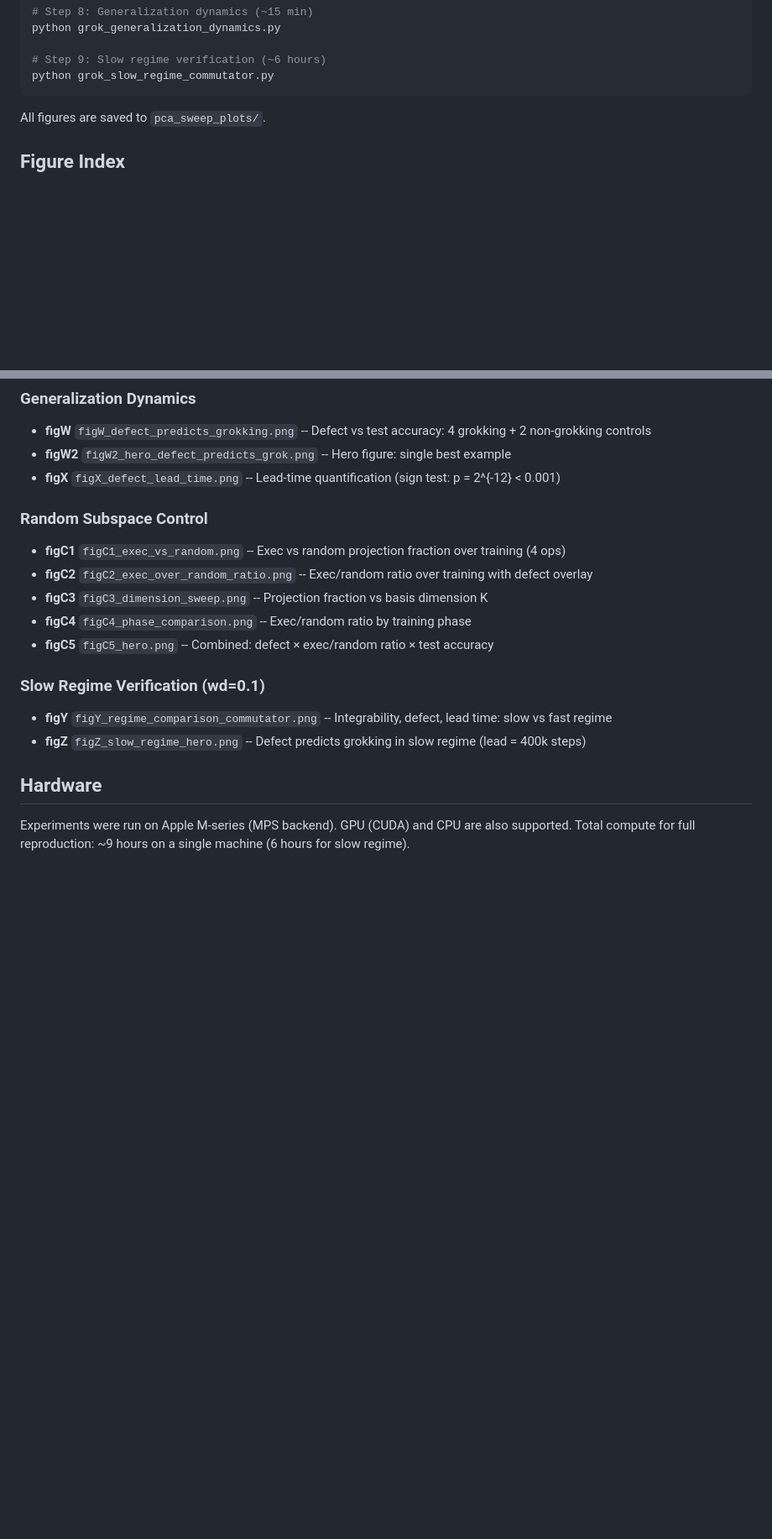
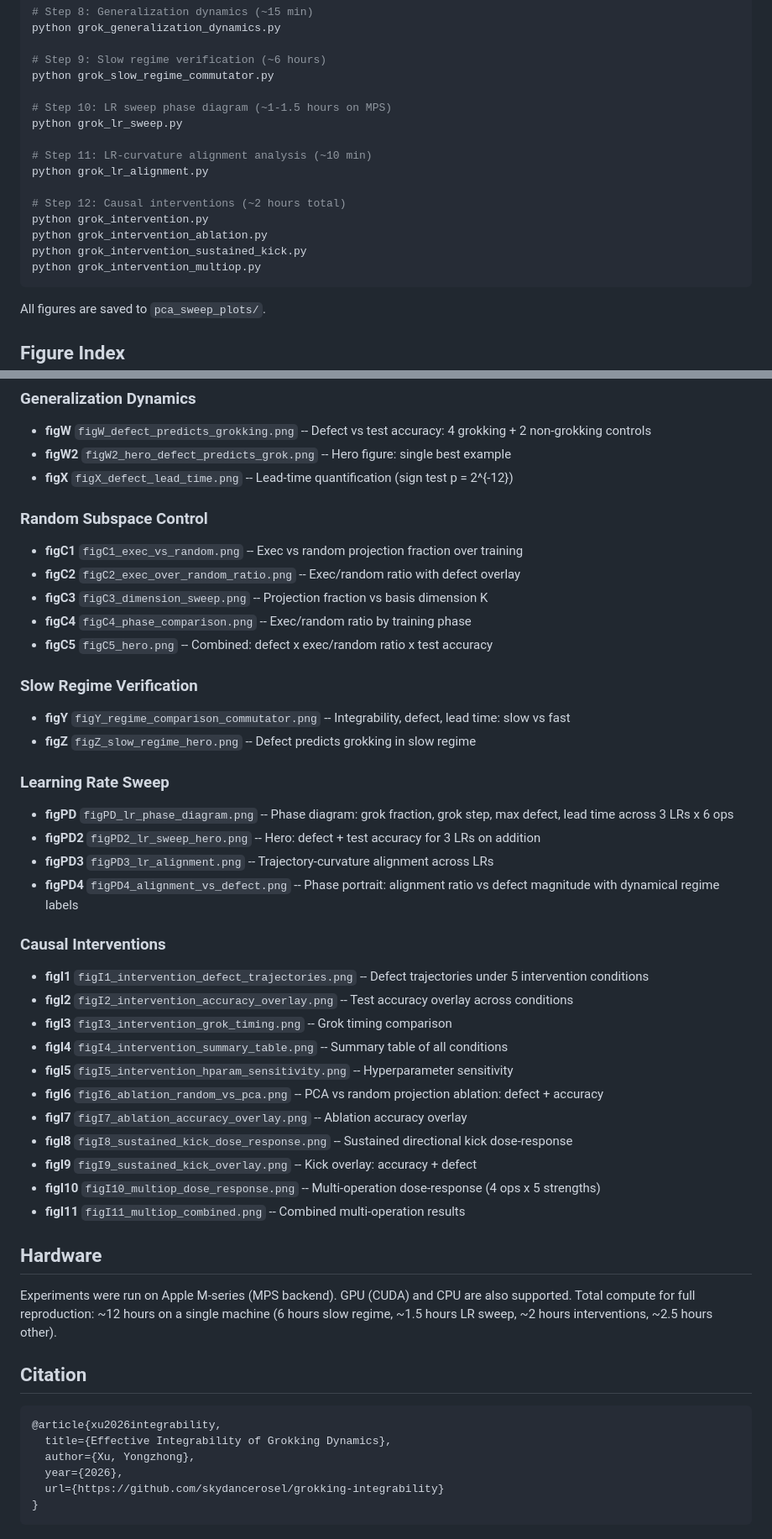
Before and after one commit to skydancerosel/grokking-integrability, a Markdown page: README.md, 2 parts joined by grey strips. Shown at 84% size. Drawn GitHub-style; blank space fills up the shorter version.

````diff
--- a/README.md
+++ b/README.md
@@ -120,6 +125,18 @@ python grok_generalization_dynamics.py
 
 # Step 9: Slow regime verification (~6 hours)
 python grok_slow_regime_commutator.py
+
+# Step 10: LR sweep phase diagram (~1-1.5 hours on MPS)
+python grok_lr_sweep.py
+
+# Step 11: LR-curvature alignment analysis (~10 min)
+python grok_lr_alignment.py
+
+# Step 12: Causal interventions (~2 hours total)
+python grok_intervention.py
+python grok_intervention_ablation.py
+python grok_intervention_sustained_kick.py
+python grok_intervention_multiop.py
 ```
 
 All figures are saved to `pca_sweep_plots/`.
@@ -161,19 +178,49 @@ All figures are saved to `pca_sweep_plots/`.
 ### Generalization Dynamics
 - **figW** `figW_defect_predicts_grokking.png` -- Defect vs test accuracy: 4 grokking + 2 non-grokking controls
 - **figW2** `figW2_hero_defect_predicts_grok.png` -- Hero figure: single best example
-- **figX** `figX_defect_lead_time.png` -- Lead-time quantification (sign test: p = 2^{-12} < 0.001)
+- **figX** `figX_defect_lead_time.png` -- Lead-time quantification (sign test p = 2^{-12})
 
 ### Random Subspace Control
-- **figC1** `figC1_exec_vs_random.png` -- Exec vs random projection fraction over training (4 ops)
-- **figC2** `figC2_exec_over_random_ratio.png` -- Exec/random ratio over training with defect overlay
+- **figC1** `figC1_exec_vs_random.png` -- Exec vs random projection fraction over training
+- **figC2** `figC2_exec_over_random_ratio.png` -- Exec/random ratio with defect overlay
 - **figC3** `figC3_dimension_sweep.png` -- Projection fraction vs basis dimension K
 - **figC4** `figC4_phase_comparison.png` -- Exec/random ratio by training phase
-- **figC5** `figC5_hero.png` -- Combined: defect × exec/random ratio × test accuracy
+- **figC5** `figC5_hero.png` -- Combined: defect x exec/random ratio x test accuracy
 
-### Slow Regime Verification (wd=0.1)
-- **figY** `figY_regime_comparison_commutator.png` -- Integrability, defect, lead time: slow vs fast regime
-- **figZ** `figZ_slow_regime_hero.png` -- Defect predicts grokking in slow regime (lead = 400k steps)
+### Slow Regime Verification
+- **figY** `figY_regime_comparison_commutator.png` -- Integrability, defect, lead time: slow vs fast
+- **figZ** `figZ_slow_regime_hero.png` -- Defect predicts grokking in slow regime
+
+### Learning Rate Sweep
+- **figPD** `figPD_lr_phase_diagram.png` -- Phase diagram: grok fraction, grok step, max defect, lead time across 3 LRs x 6 ops
+- **figPD2** `figPD2_lr_sweep_hero.png` -- Hero: defect + test accuracy for 3 LRs on addition
+- **figPD3** `figPD3_lr_alignment.png` -- Trajectory-curvature alignment across LRs
+- **figPD4** `figPD4_alignment_vs_defect.png` -- Phase portrait: alignment ratio vs defect magnitude with dynamical regime labels
+
+### Causal Interventions
+- **figI1** `figI1_intervention_defect_trajectories.png` -- Defect trajectories under 5 intervention conditions
+- **figI2** `figI2_intervention_accuracy_overlay.png` -- Test accuracy overlay across conditions
+- **figI3** `figI3_intervention_grok_timing.png` -- Grok timing comparison
+- **figI4** `figI4_intervention_summary_table.png` -- Summary table of all conditions
+- **figI5** `figI5_intervention_hparam_sensitivity.png` -- Hyperparameter sensitivity
+- **figI6** `figI6_ablation_random_vs_pca.png` -- PCA vs random projection ablation: defect + accuracy
+- **figI7** `figI7_ablation_accuracy_overlay.png` -- Ablation accuracy overlay
+- **figI8** `figI8_sustained_kick_dose_response.png` -- Sustained directional kick dose-response
+- **figI9** `figI9_sustained_kick_overlay.png` -- Kick overlay: accuracy + defect
+- **figI10** `figI10_multiop_dose_response.png` -- Multi-operation dose-response (4 ops x 5 strengths)
+- **figI11** `figI11_multiop_combined.png` -- Combined multi-operation results
 
 ## Hardware
 
-Experiments were run on Apple M-series (MPS backend). GPU (CUDA) and CPU are also supported. Total compute for full reproduction: ~9 hours on a single machine (6 hours for slow regime).
+Experiments were run on Apple M-series (MPS backend). GPU (CUDA) and CPU are also supported. Total compute for full reproduction: ~12 hours on a single machine (6 hours slow regime, ~1.5 hours LR sweep, ~2 hours interventions, ~2.5 hours other).
+
+## Citation
+
+```bibtex
+@article{xu2026integrability,
+  title={Effective Integrability of Grokking Dynamics},
+  author={Xu, Yongzhong},
+  year={2026},
+  url={https://github.com/skydancerosel/grokking-integrability}
+}
+```
````
Also changed, not shown: other parts of README.md (+32 -27 lines).
